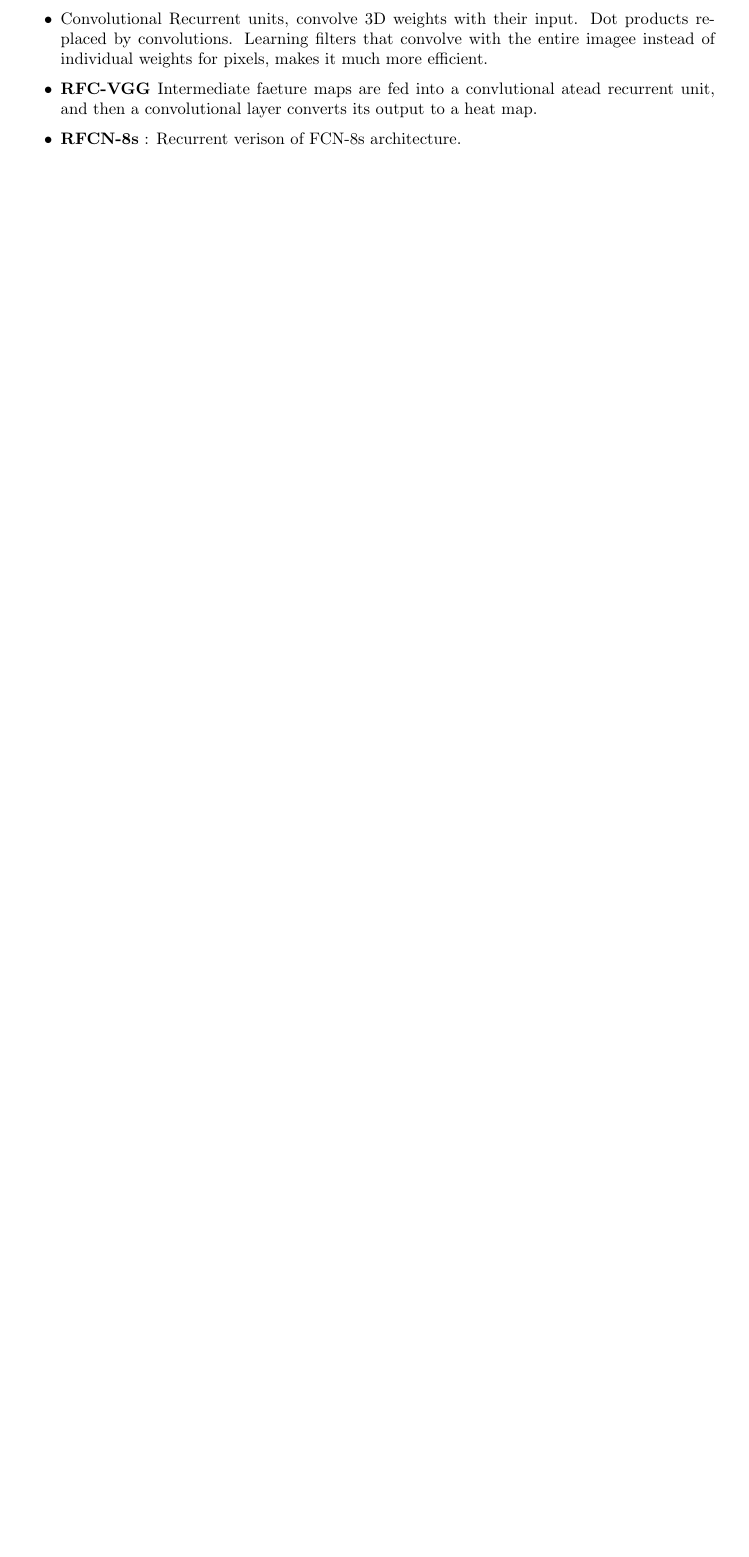
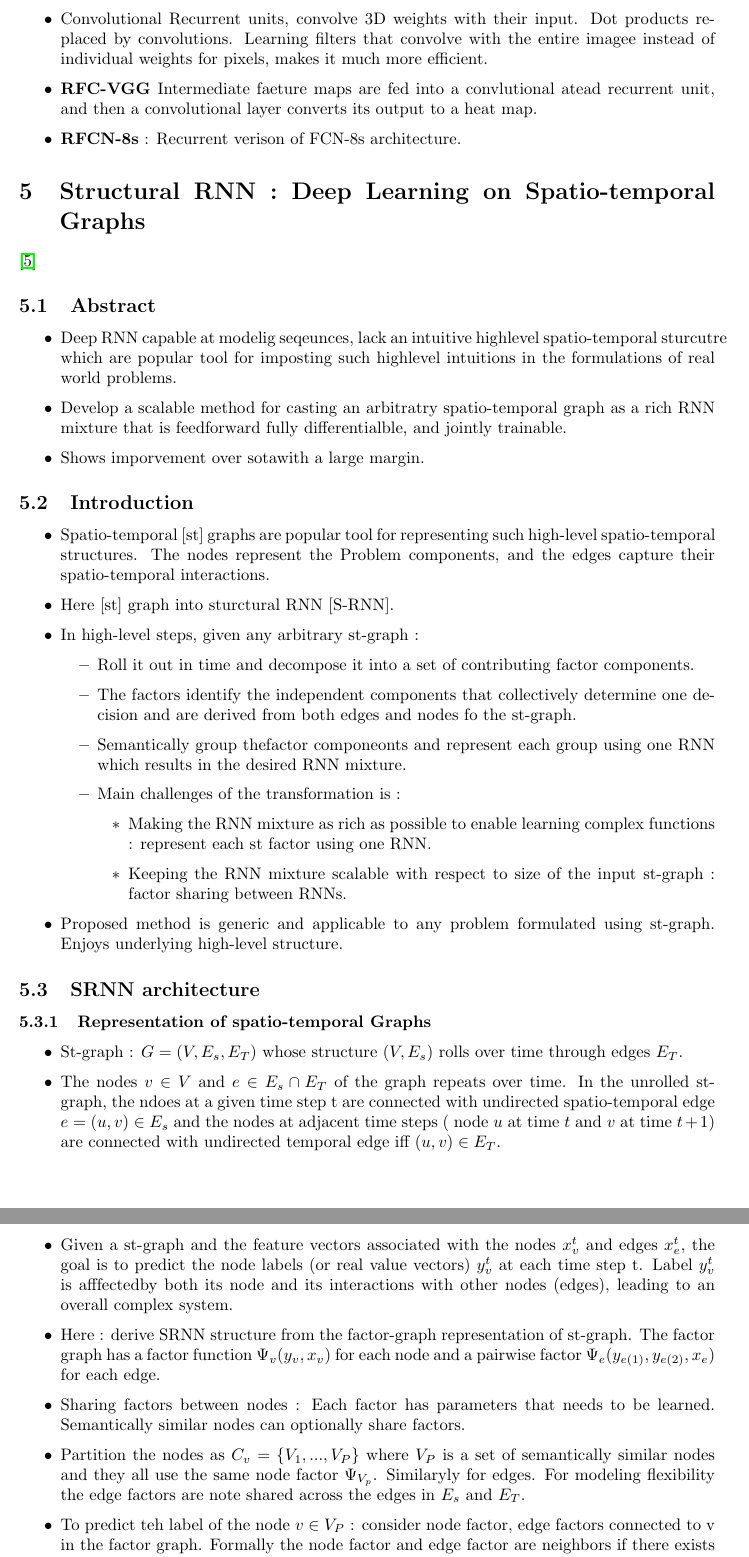
Before and after one commit to TheShadow29/btp-cv, a LaTeX document (Work_report/Paper Reviews/Paper_reviews.tex): part of page 10 of 10 before the commit and two parts of pages 11 and 12 of 12 after it, the two joined at a grey line, cut so that both start at the same text, the shorter picture padded with empty space. Compiled offline with pdfLaTeX.

Commit message:
Adding paper #5

```diff
--- a/Work_report/Paper Reviews/Paper_reviews.tex
+++ b/Work_report/Paper Reviews/Paper_reviews.tex
@@ -345,3 +345,40 @@ A Recurrent Fully Convolutional Network (RFCN) is designed that utilizes tge spa
 \item \textbf{RFCN-8s} : Recurrent verison of FCN-8s architecture.
 \end{itemize}
 
+\section{Structural RNN : Deep Learning on Spatio-temporal Graphs}
+\cite{DBLP:journals/corr/JainZSS15}
+\subsection{Abstract}
+\begin{itemize}
+\item Deep RNN capable at modelig seqeunces, lack an intuitive highlevel spatio-temporal sturcutre which are popular tool for imposting such highlevel intuitions in the formulations of real world problems.
+\item Develop a scalable method for casting an arbitratry spatio-temporal graph as a rich RNN mixture that is feedforward fully differentialble, and jointly trainable.
+\item Shows imporvement over sotawith a large margin.
+\end{itemize}
+
+\subsection{Introduction}
+\begin{itemize}
+\item Spatio-temporal [st] graphs are popular tool for representing such high-level spatio-temporal structures. The nodes represent the Problem components, and the edges capture their spatio-temporal interactions.
+\item Here [st] graph into sturctural RNN [S-RNN].
+\item In high-level steps, given any arbitrary st-graph :
+  \begin{itemize}
+  \item Roll it out in time and decompose it into a set of contributing factor components.
+  \item The factors identify the independent components that collectively determine one decision and are derived from both edges and nodes fo the st-graph.
+  \item Semantically group thefactor componeonts and represent each group using one RNN which results in the desired RNN mixture.
+  \item Main challenges of the transformation is :
+    \begin{itemize}
+    \item Making the RNN mixture as rich as possible to enable learning complex functions : represent  each st factor using one RNN.
+    \item Keeping the RNN mixture scalable with respect to size of the input st-graph : factor sharing between RNNs.
+    \end{itemize}
+  \end{itemize}
+\item Proposed method is generic and applicable to any problem formulated using st-graph. Enjoys underlying high-level structure.
+\end{itemize}
+\subsection{SRNN architecture}
+\subsubsection{Representation of spatio-temporal Graphs}
+\begin{itemize}
+\item St-graph : $G = (V, E_s, E_T)$ whose structure $(V,E_s)$ rolls over time through edges $E_T$.
+\item The nodes $v \in V$ and $e \in E_s \cap E_T$ of the graph repeats over time. In the unrolled st-graph, the ndoes at a given time step t are connected with undirected spatio-temporal edge $e = (u,v) \in E_s$ and the nodes at adjacent time steps ( node $u$ at time $t$ and $v$ at time $t + 1$) are connected with undirected temporal edge iff $(u,v) \in E_T$.
+\item Given a st-graph and the feature vectors associated with the nodes $x_v^t$ and edges $x_e^t$, the goal is to predict the node labels (or real value vectors) $y_v^t$ at each time step t. Label $y_v^t$ is afffectedby both its node and its interactions with other nodes (edges), leading to an overall complex system.
+\item Here : derive SRNN structure from the factor-graph representation of st-graph. The factor graph has a factor function $\Psi_v(y_v, x_v)$ for each node and a pairwise factor $\Psi_e(y_{e(1)}, y_{e(2)}, x_e)$ for each edge.
+\item Sharing factors between nodes : Each factor has parameters that needs to be learned. Semantically similar nodes can optionally share factors.
+\item Partition the nodes as $C_v = \{V_1, ... , V_P\}$ where $V_P$ is a set of semantically similar nodes and they all use the same node factor $\Psi_{V_p}$. Similaryly for edges. For modeling flexibility the edge factors are note shared across the edges in $E_s$ and $E_T$.
+\item To predict teh label of the node $v \in V_P$ : consider node factor, edge factors connected to v in the factor graph. Formally the node factor and edge factor are neighbors if there exists a node v such taht it connects to both in the factor graph.
+\end{itemize}
```
Also changed, not shown: Work_report/Paper Reviews/Paper_reviews.pdf, Work_report/Paper Reviews/Paper_reviews.tex (16 more changed lines).
